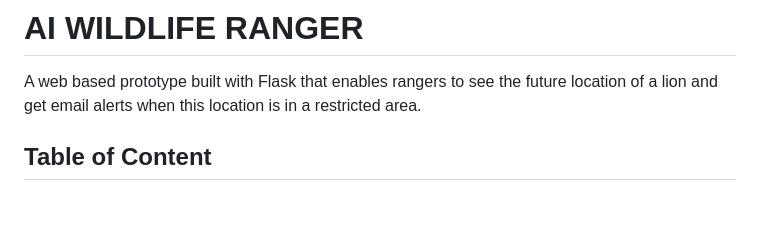
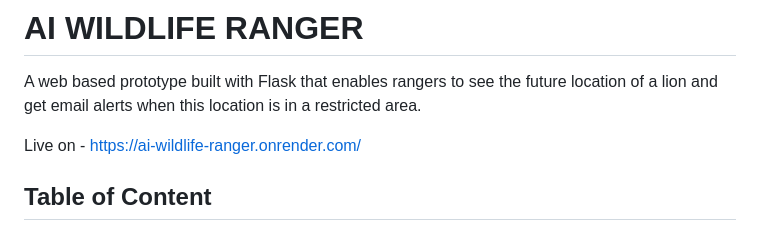
Before and after one commit to Samboja651/AI_WILDLIFE_RANGER, a Markdown page: README.md, the part around the change. GitHub-like rendering; blank space fills up the shorter version.

Commit message:
added deployed app link to readme

```diff
--- a/README.md
+++ b/README.md
@@ -2,6 +2,8 @@
 
 A web based prototype built with Flask that enables rangers to see the future
 location of a lion and get email alerts when this location is in a restricted area.
+
+Live on - https://ai-wildlife-ranger.onrender.com/
 
 ## Table of Content
 
```
